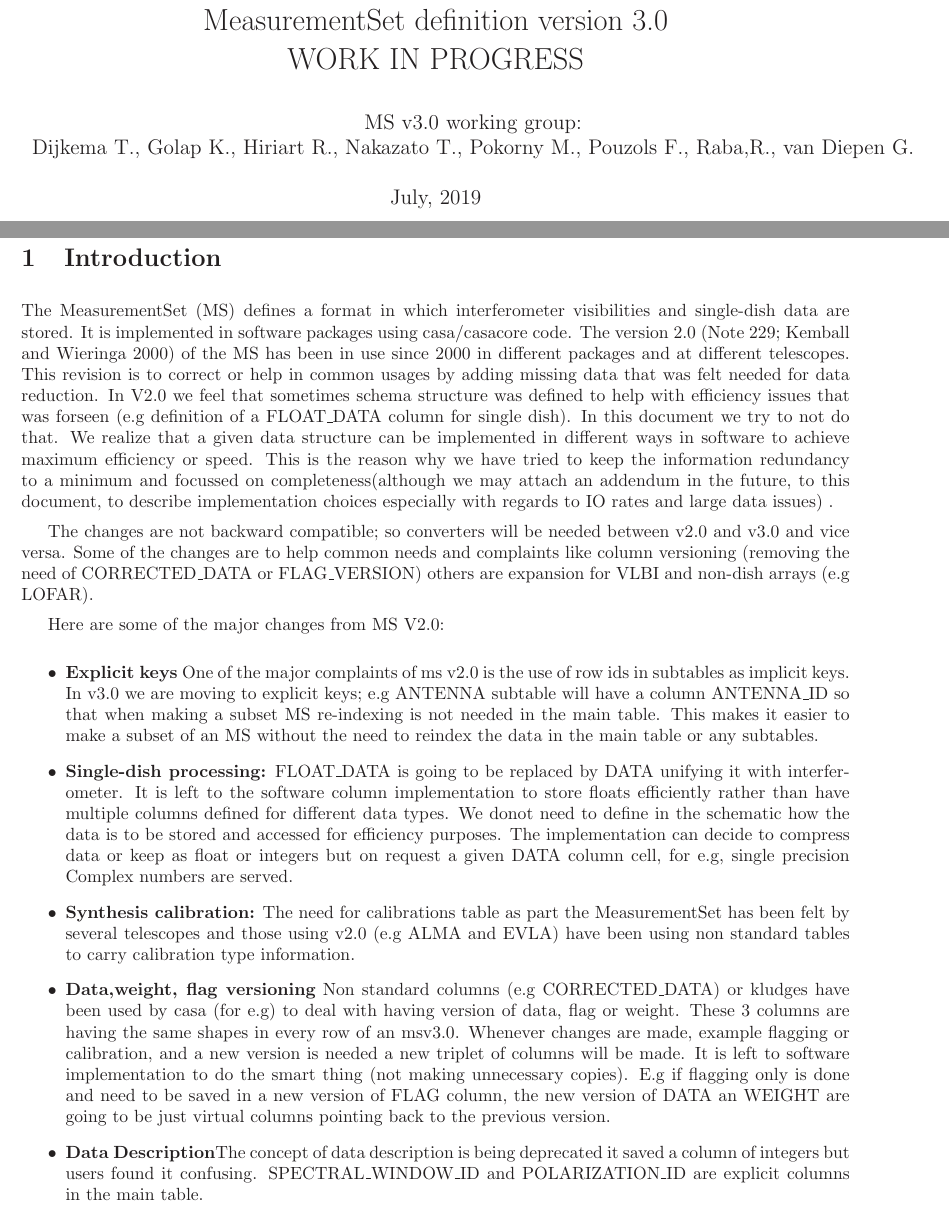
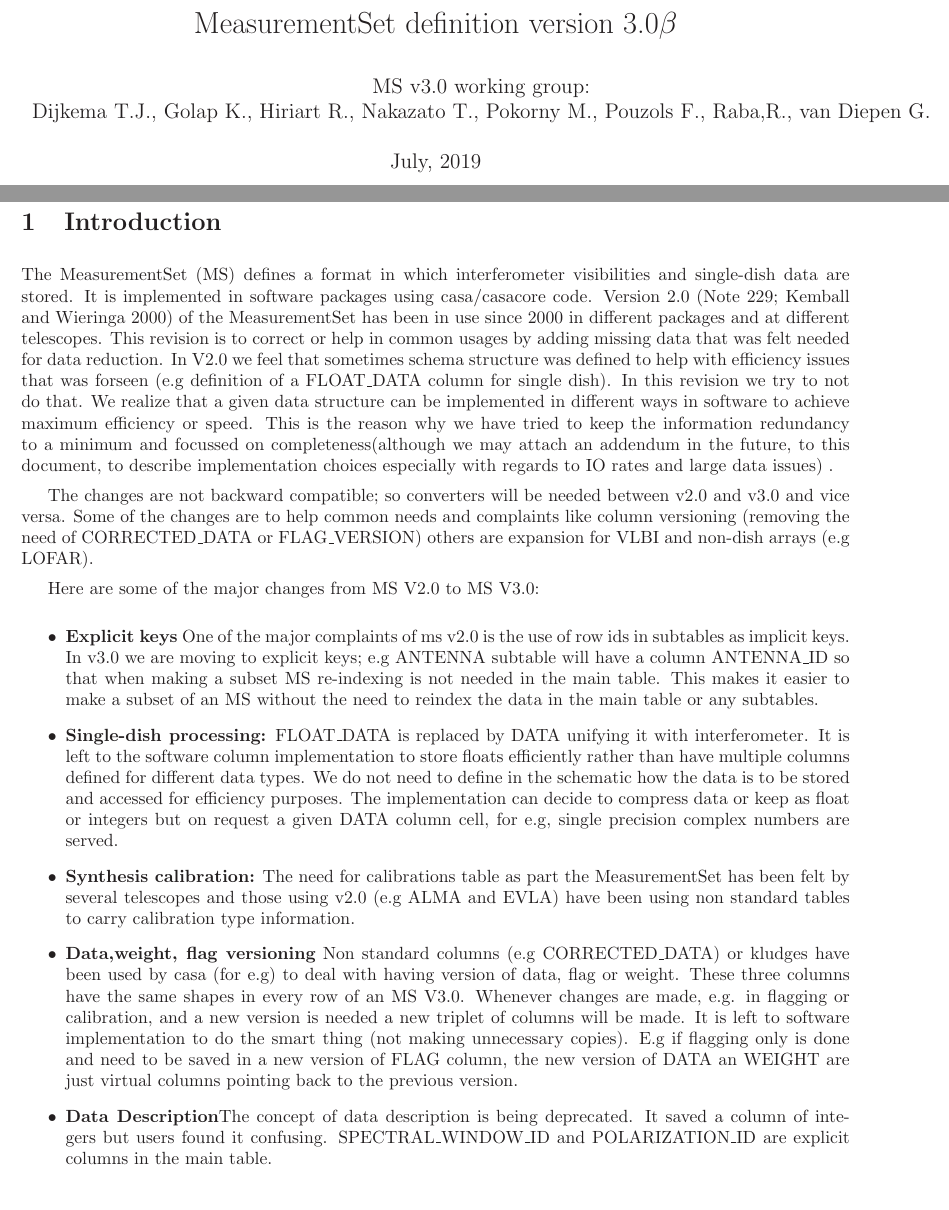
Before and after one commit to casacore/casacore-notes, a LaTeX document (264.tex): two parts of pages 1 and 3 of 42, joined at a grey line, cut so that both start at the same text. Compiled offline with LaTeX, dvips and Ghostscript.

Commit message:
Minor updates to note 264

```diff
--- a/264.tex
+++ b/264.tex
@@ -52,10 +52,10 @@
 
 \begin{document}
 
-\title{MeasurementSet definition version 3.0\\WORK IN PROGRESS}
+\title{MeasurementSet definition version 3.0$\beta$}
 
 \author{ MS v3.0 working group:\\
-  Dijkema T., Golap K., Hiriart R., Nakazato T., Pokorny M., Pouzols F., Raba,R., van Diepen G.
+  Dijkema T.J., Golap K., Hiriart R., Nakazato T., Pokorny M., Pouzols F., Raba,R., van Diepen G.
 }
 \date{July, 2019}
 \maketitle
@@ -73,14 +73,14 @@
 
 The MeasurementSet (MS) defines a format in which interferometer
 visibilities and single-dish data are stored. It is implemented in
-software packages using casa/casacore code. The version 2.0 (Note 229;
-Kemball and Wieringa 2000) of the MS has been in use since 2000 in
+software packages using casa/casacore code. Version 2.0 (Note 229;
+Kemball and Wieringa 2000) of the MeasurementSet has been in use since 2000 in
 different packages and at different telescopes. This revision is to
 correct or help in common usages by adding missing data that was felt
 needed for data reduction. In V2.0 we feel that sometimes schema
 structure was defined to help with efficiency issues that was forseen
 (e.g definition of a FLOAT\_DATA column for single dish).  In this
-document we try to not do that. We realize that a given data structure
+revision we try to not do that. We realize that a given data structure
 can be implemented in different ways in software to achieve maximum
 efficiency or speed. This is the reason why we have tried to keep the
 information redundancy to a minimum and focussed on
@@ -96,7 +96,7 @@ non-dish arrays (e.g LOFAR).
 
 
 
-Here are some of the major changes from MS V2.0:
+Here are some of the major changes from MS V2.0 to MS V3.0:
 
 
 
@@ -110,14 +110,14 @@ Here are some of the major changes from MS V2.0:
   an MS without the need to reindex the data in the main table or any
   subtables.}
 
-\item{{\bf Single-dish processing:} FLOAT\_DATA is going to be
+\item{{\bf Single-dish processing:} FLOAT\_DATA is
   replaced by DATA unifying it with interferometer. It is left to the
   software column implementation to store floats efficiently rather
   than have multiple columns defined for different data types. We
-  donot need to define in the schematic how the data is to be stored
+  do not need to define in the schematic how the data is to be stored
   and accessed for efficiency purposes. The implementation can decide
   to compress data or keep as float or integers but on request a given
-  DATA column cell, for e.g, single precision Complex numbers are
+  DATA column cell, for e.g, single precision complex numbers are
   served.}
 
 
@@ -128,18 +128,18 @@ Here are some of the major changes from MS V2.0:
 
 \item{{\bf Data,weight, flag versioning} Non standard columns (e.g
     CORRECTED\_DATA) or kludges have been used by casa (for e.g) to
-    deal with having version of data, flag or weight. These 3 columns
-    are having the same shapes in every row of an msv3.0.  Whenever
-    changes are made, example flagging or calibration, and a new version
+    deal with having version of data, flag or weight. These three columns
+    have the same shapes in every row of an MS V3.0.  Whenever
+    changes are made, e.g. in flagging or calibration, and a new version
     is needed a new triplet of columns will be made. It is left to
     software implementation to do the smart thing (not making
     unnecessary copies). E.g if flagging only is done and need to be
     saved in a new version of FLAG column, the new version of DATA an
-    WEIGHT are going to be just virtual columns pointing back to the
+    WEIGHT are just virtual columns pointing back to the
     previous version.}
 
 \item{{\bf Data Description}The concept of data description is being
-    deprecated it saved a column of integers but users found it
+    deprecated. It saved a column of integers but users found it
     confusing. SPECTRAL\_WINDOW\_ID and POLARIZATION\_ID are explicit
     columns in the main table.}
 
```
Also changed, not shown: 264.pdf, 264.tex (2 more changed lines), 1 other file.
